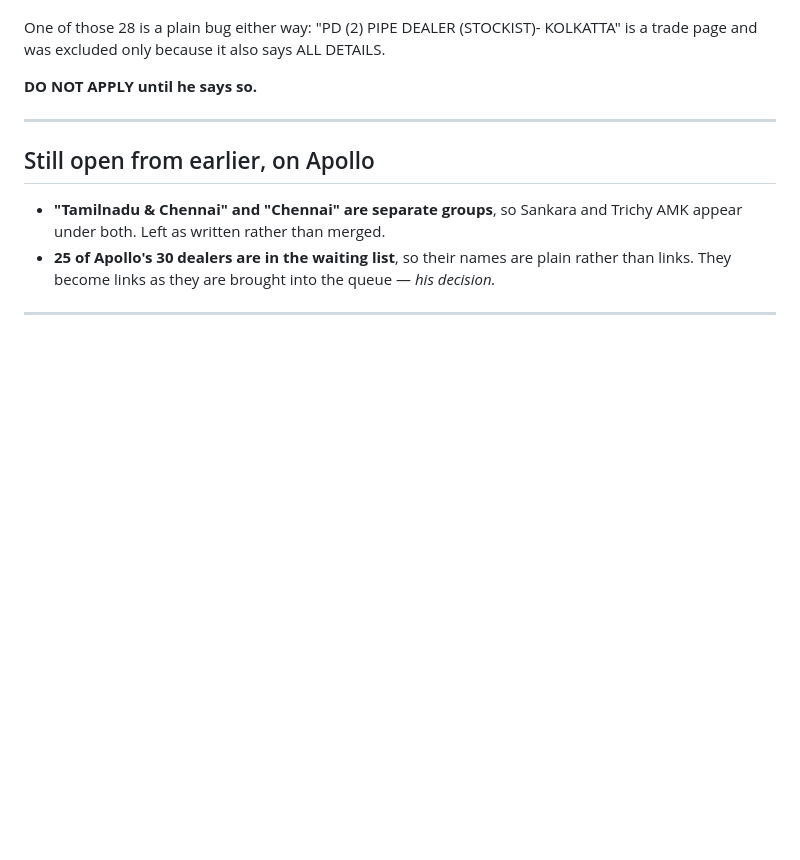
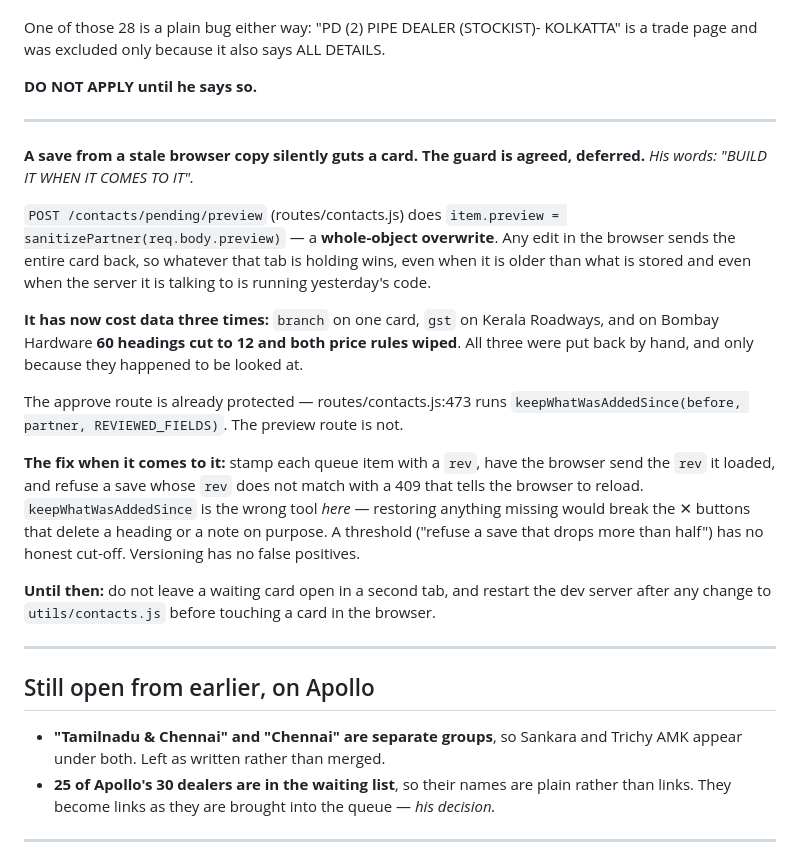
Before and after one commit to dugarmuskan2-oss/quotation-automation, a Markdown page: DIRECTORY-CARD-BACKLOG.md, the part around one of its changes. Rendered like a GitHub page; blank space fills up the shorter version.

```diff
--- a/DIRECTORY-CARD-BACKLOG.md
+++ b/DIRECTORY-CARD-BACKLOG.md
@@ -363,6 +363,33 @@ trade page and was excluded only because it also says ALL DETAILS.
 
 ---
 
+**A save from a stale browser copy silently guts a card. The guard is agreed, deferred.**
+*His words: "BUILD IT WHEN IT COMES TO IT".*
+
+`POST /contacts/pending/preview` (routes/contacts.js) does
+`item.preview = sanitizePartner(req.body.preview)` — a **whole-object overwrite**. Any edit in
+the browser sends the entire card back, so whatever that tab is holding wins, even when it is
+older than what is stored and even when the server it is talking to is running yesterday's
+code.
+
+**It has now cost data three times:** `branch` on one card, `gst` on Kerala Roadways, and on
+Bombay Hardware **60 headings cut to 12 and both price rules wiped**. All three were put back
+by hand, and only because they happened to be looked at.
+
+The approve route is already protected — routes/contacts.js:473 runs
+`keepWhatWasAddedSince(before, partner, REVIEWED_FIELDS)`. The preview route is not.
+
+**The fix when it comes to it:** stamp each queue item with a `rev`, have the browser send the
+`rev` it loaded, and refuse a save whose `rev` does not match with a 409 that tells the browser
+to reload. `keepWhatWasAddedSince` is the wrong tool *here* — restoring anything missing would
+break the ✕ buttons that delete a heading or a note on purpose. A threshold ("refuse a save
+that drops more than half") has no honest cut-off. Versioning has no false positives.
+
+**Until then:** do not leave a waiting card open in a second tab, and restart the dev server
+after any change to `utils/contacts.js` before touching a card in the browser.
+
+---
+
 ## Still open from earlier, on Apollo
 
 - **"Tamilnadu & Chennai" and "Chennai" are separate groups**, so Sankara and Trichy AMK appear
```
Also changed, not shown: other parts of DIRECTORY-CARD-BACKLOG.md (+32 -1 lines).
